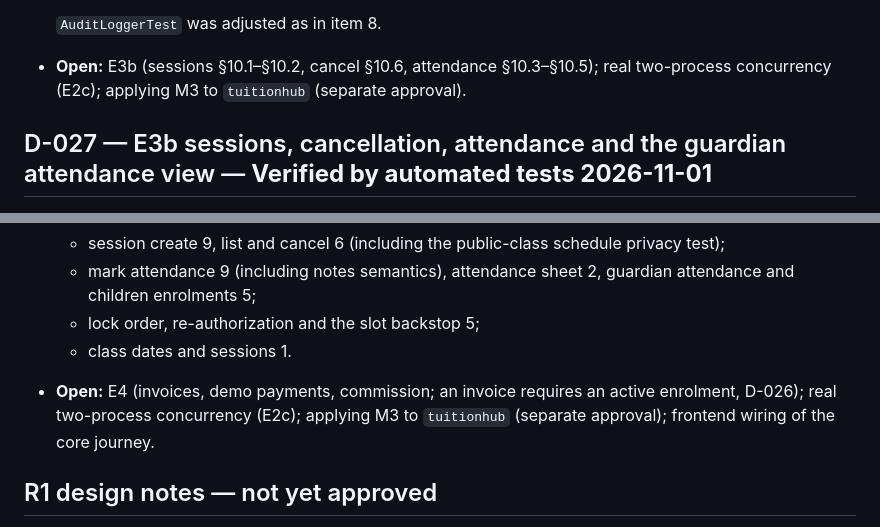
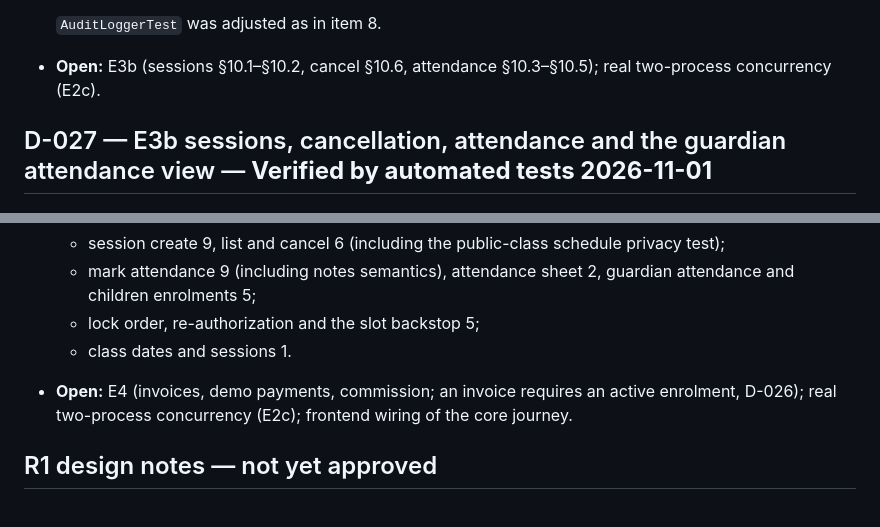
Before and after one commit to RANITHUSHENAL/tuitionhub-platform, a Markdown page: docs/DECISION_LOG.md, 2 parts joined by grey strips. Drawn GitHub-style.

Commit message:
docs: remove completed M3 migration from open items
Co-Authored-By: Claude Opus 5.5 <noreply@anthropic.com>

```diff
--- a/docs/DECISION_LOG.md
+++ b/docs/DECISION_LOG.md
@@ -786,7 +786,7 @@ Each entry separates **Verified** facts (checked by a command, with its output o
   - lock order, re-authorization and the unique-key backstop 6.
 
   `AuditLoggerTest` was adjusted as in item 8.
-- **Open:** E3b (sessions §10.1–§10.2, cancel §10.6, attendance §10.3–§10.5); real two-process concurrency (E2c); applying M3 to `tuitionhub` (separate approval).
+- **Open:** E3b (sessions §10.1–§10.2, cancel §10.6, attendance §10.3–§10.5); real two-process concurrency (E2c).
 
 ## D-027 — E3b sessions, cancellation, attendance and the guardian attendance view — **Verified by automated tests 2026-11-01**
 
@@ -843,7 +843,7 @@ Each entry separates **Verified** facts (checked by a command, with its output o
   - mark attendance 9 (including notes semantics), attendance sheet 2, guardian attendance and children enrolments 5;
   - lock order, re-authorization and the slot backstop 5;
   - class dates and sessions 1.
-- **Open:** E4 (invoices, demo payments, commission; an invoice requires an active enrolment, D-026); real two-process concurrency (E2c); applying M3 to `tuitionhub` (separate approval); frontend wiring of the core journey.
+- **Open:** E4 (invoices, demo payments, commission; an invoice requires an active enrolment, D-026); real two-process concurrency (E2c); frontend wiring of the core journey.
 
 ## R1 design notes — not yet approved
 
```
